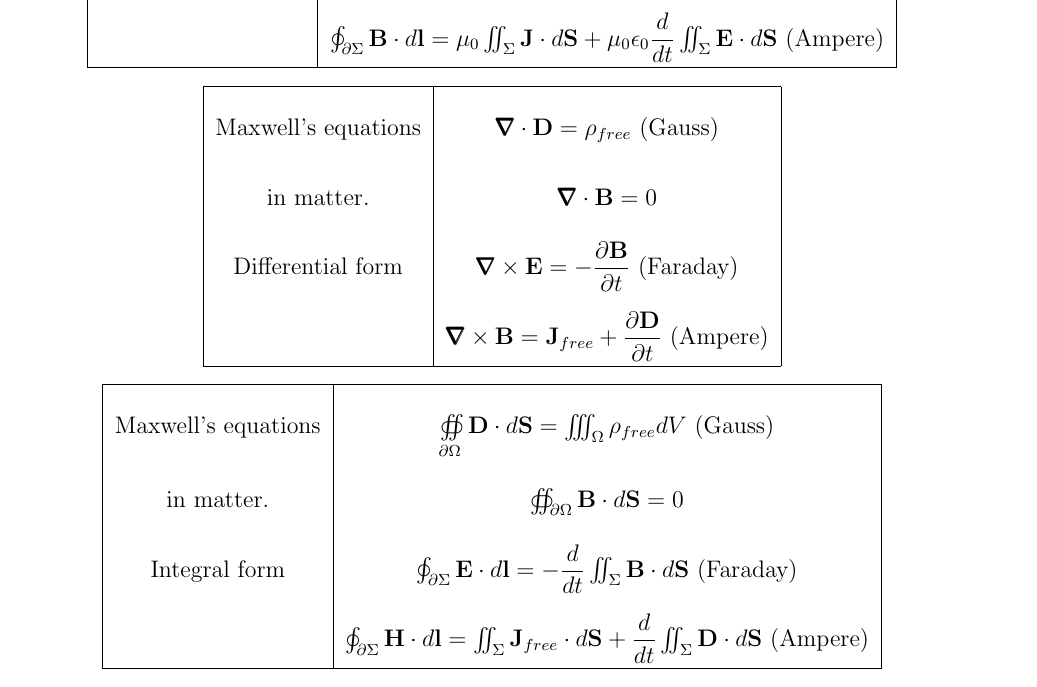
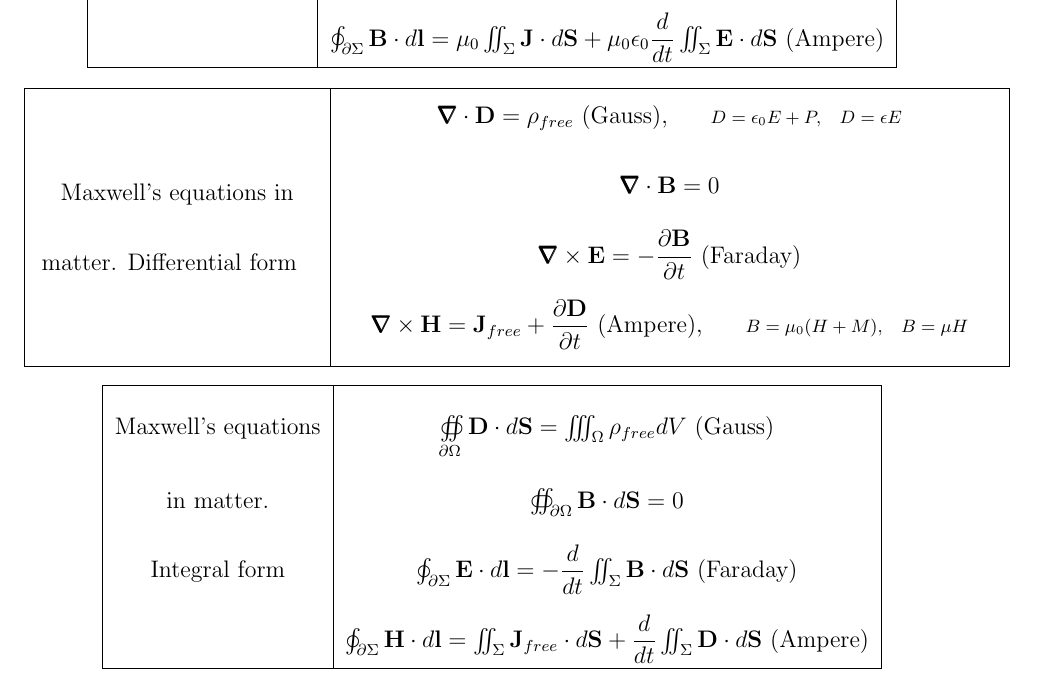
Before and after one commit to ethanque/TheCompendium, a LaTeX document (Physics_Compendium.tex, which reads SecC_EM.tex): part of page 37 of 125, cut so that both start at the same text. Compiled offline with pdfLaTeX.

Commit message:
Fixed Maxwell's eqns in matter.

```diff
--- a/SecC_EM.tex
+++ b/SecC_EM.tex
@@ -851,14 +851,31 @@ Integral form		& $\oint_{\partial \Sigma} \bold{E} \cdot d\bold{l} = -\dfrac{d}{
 \Table{
 \hline
 
-Maxwell's equations 	& $\pmb{\nabla} \cdot \bold{D} = \rho_{free}  $ (Gauss) \\
-in matter. 			& $\pmb{\nabla} \cdot \bold{B} = 0 $ \\
-Differential form	& $\pmb{\nabla} \times \bold{E} = -\dfrac{\partial \bold{B}}{\partial t} $ (Faraday) \\
-				& $\pmb{\nabla} \times \bold{B} = \bold{J}_{free} + \dfrac{\partial \bold{D}}{\partial t} $ (Ampere)
-
-\\ \hline
-}
-
+\MiniPg{.3}{
+\center
+
+Maxwell's equations in matter.
+Differential form
+}
+&
+\MiniPg{.7}{
+\center
+$\pmb{\nabla} \cdot \bold{D} = \rho_{free}  $ (Gauss), \, \, \,
+\small $D = \epsilon_0 E + P, \, \, \, \, \, D = \epsilon E$
+
+\large
+
+$\pmb{\nabla} \cdot \bold{B} = 0 $ \\
+
+$\pmb{\nabla} \times \bold{E} = -\dfrac{\partial \bold{B}}{\partial t} $ (Faraday) \\
+
+$\pmb{\nabla} \times \bold{H} = \bold{J}_{free} + \dfrac{\partial \bold{D}}{\partial t} $ (Ampere), \, \, \,
+\small $B = \mu_0(H + M), \, \, \, \, \, B = \mu H$
+\large
+
+}
+\\ \hline
+}
 
 
 \Table{
```
Also changed, not shown: images/HiLoPass.png.
